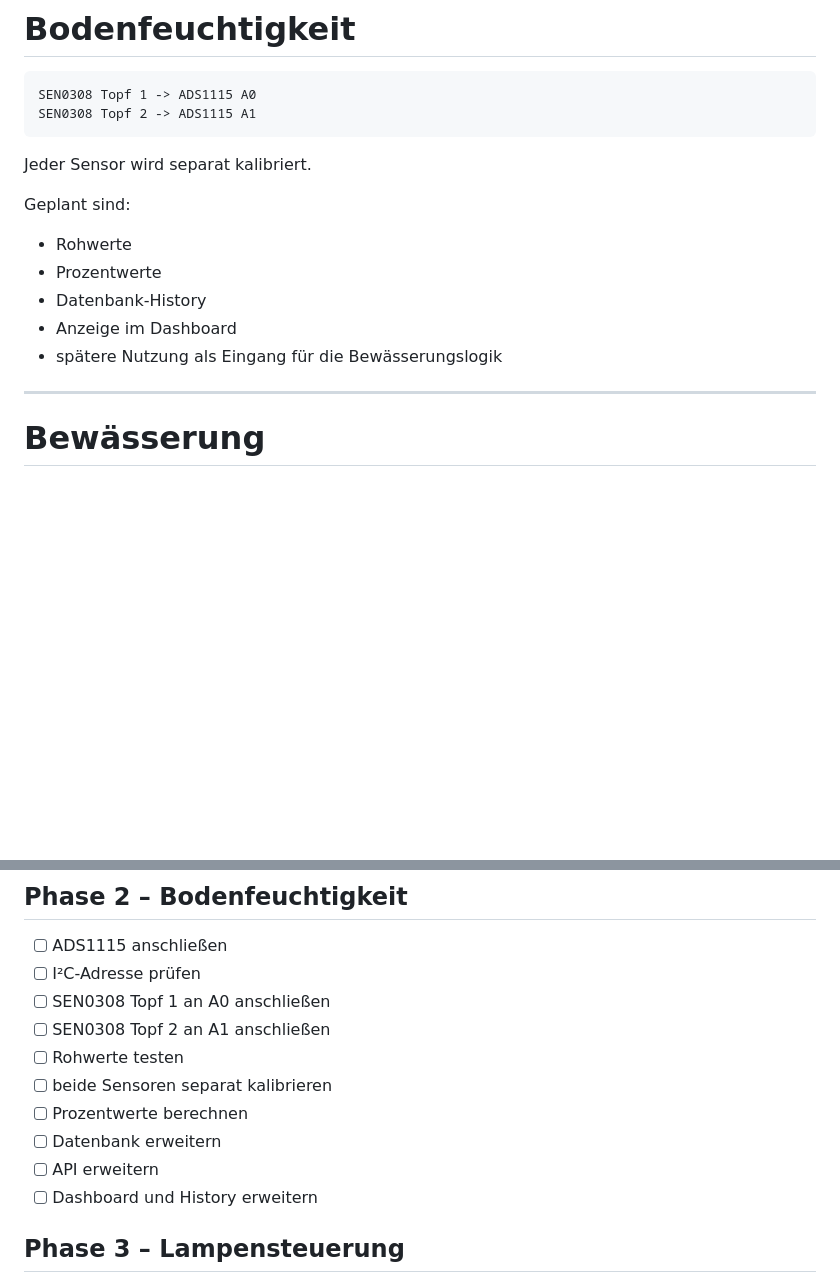
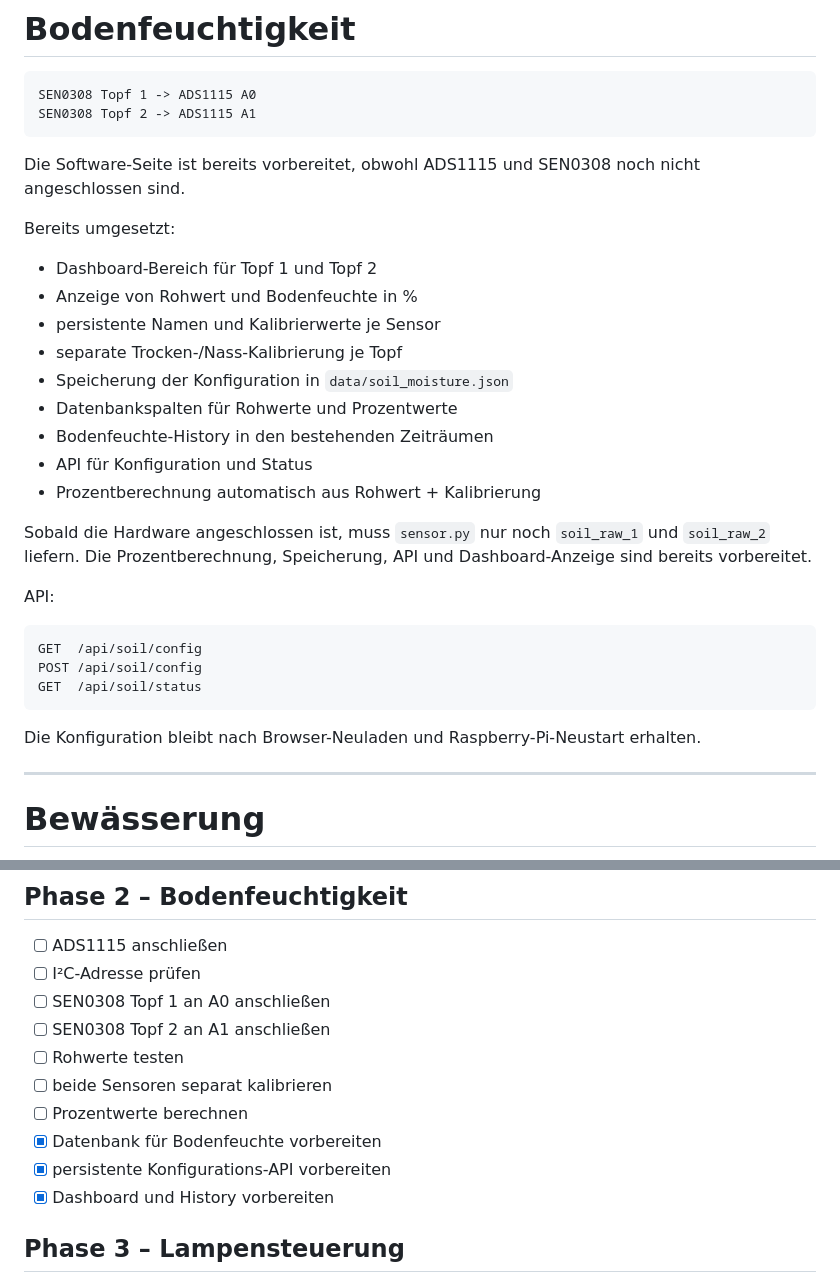
Before and after one commit to Deflection1/plant-monitor, a Markdown page: README.md, 2 parts joined by grey strips. Drawn GitHub-style; blank space fills up the shorter version.

Commit message:
Document prepared soil moisture integration

````diff
--- a/README.md
+++ b/README.md
@@ -520,15 +520,31 @@ SEN0308 Topf 1 -> ADS1115 A0
 SEN0308 Topf 2 -> ADS1115 A1
 ```
 
-Jeder Sensor wird separat kalibriert.
+Die Software-Seite ist bereits vorbereitet, obwohl ADS1115 und SEN0308 noch nicht angeschlossen sind.
 
-Geplant sind:
+Bereits umgesetzt:
 
-- Rohwerte
-- Prozentwerte
-- Datenbank-History
-- Anzeige im Dashboard
-- spätere Nutzung als Eingang für die Bewässerungslogik
+- Dashboard-Bereich für Topf 1 und Topf 2
+- Anzeige von Rohwert und Bodenfeuchte in %
+- persistente Namen und Kalibrierwerte je Sensor
+- separate Trocken-/Nass-Kalibrierung je Topf
+- Speicherung der Konfiguration in `data/soil_moisture.json`
+- Datenbankspalten für Rohwerte und Prozentwerte
+- Bodenfeuchte-History in den bestehenden Zeiträumen
+- API für Konfiguration und Status
+- Prozentberechnung automatisch aus Rohwert + Kalibrierung
+
+Sobald die Hardware angeschlossen ist, muss `sensor.py` nur noch `soil_raw_1` und `soil_raw_2` liefern. Die Prozentberechnung, Speicherung, API und Dashboard-Anzeige sind bereits vorbereitet.
+
+API:
+
+```text
+GET  /api/soil/config
+POST /api/soil/config
+GET  /api/soil/status
+```
+
+Die Konfiguration bleibt nach Browser-Neuladen und Raspberry-Pi-Neustart erhalten.
 
 ---
 
@@ -738,9 +754,9 @@ Die Hardware wird schrittweise integriert, damit jede Stufe einzeln getestet wer
 - [ ] Rohwerte testen
 - [ ] beide Sensoren separat kalibrieren
 - [ ] Prozentwerte berechnen
-- [ ] Datenbank erweitern
-- [ ] API erweitern
-- [ ] Dashboard und History erweitern
+- [x] Datenbank für Bodenfeuchte vorbereiten
+- [x] persistente Konfigurations-API vorbereiten
+- [x] Dashboard und History vorbereiten
 
 ## Phase 3 – Lampensteuerung
 
````
